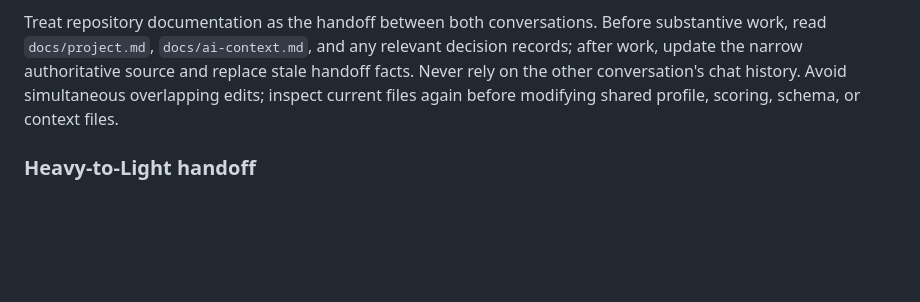
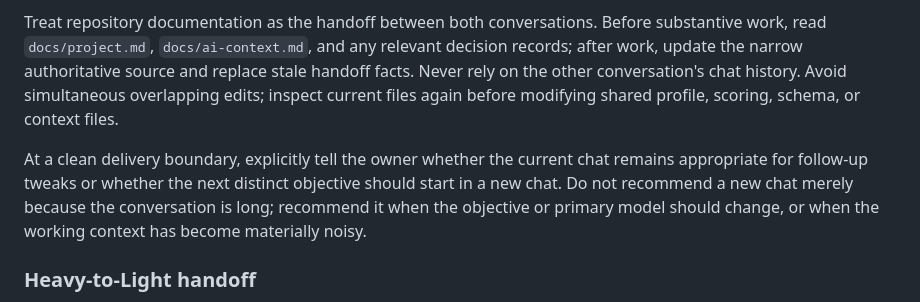
Before and after one commit to daniel-navas/job-queue, a Markdown page: AGENTS.md, the part around the change. Drawn GitHub-style; blank space fills up the shorter version.

Commit message:
Document chat boundary guidance

```diff
--- a/AGENTS.md
+++ b/AGENTS.md
@@ -96,6 +96,12 @@ and replace stale handoff facts. Never rely on the other conversation's chat
 history. Avoid simultaneous overlapping edits; inspect current files again
 before modifying shared profile, scoring, schema, or context files.
 
+At a clean delivery boundary, explicitly tell the owner whether the current
+chat remains appropriate for follow-up tweaks or whether the next distinct
+objective should start in a new chat. Do not recommend a new chat merely
+because the conversation is long; recommend it when the objective or primary
+model should change, or when the working context has become materially noisy.
+
 ### Heavy-to-Light handoff
 
 The owner's shorthand **"Retoques del heavy:"** means: read `docs/latest-heavy.md`
```
